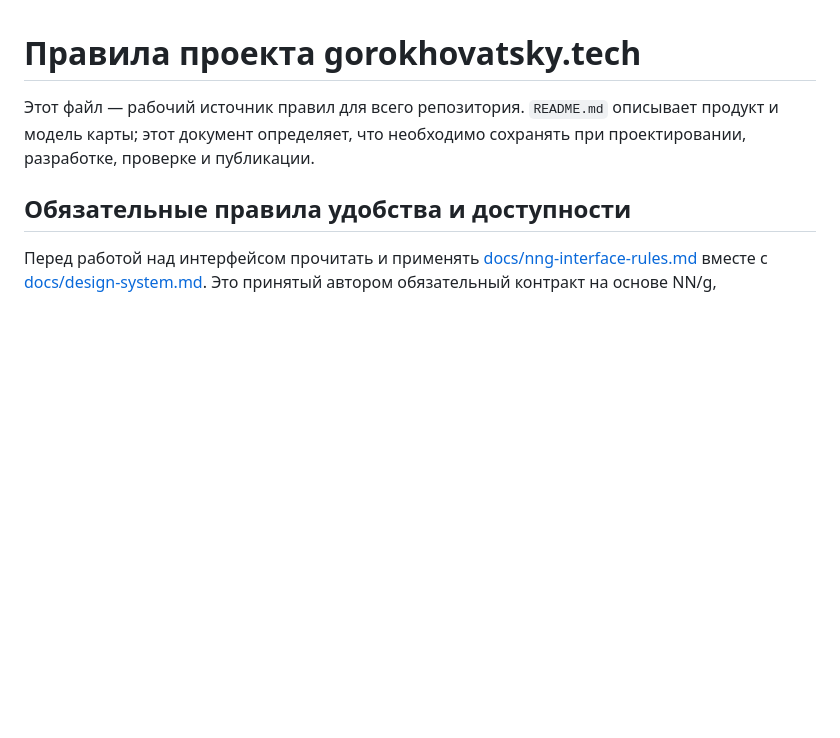
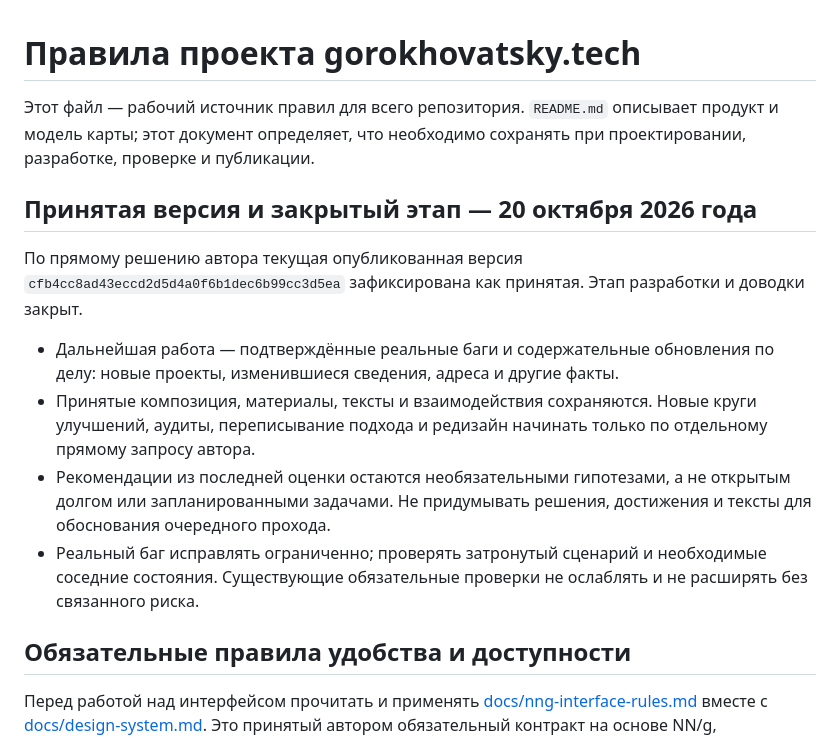
Before and after one commit to anton-gorokhovatsky/design, a Markdown page: AGENTS.md, the part around the change. GitHub-like rendering; blank space fills up the shorter version.

Commit message:
docs: close accepted site refinement stage

```diff
--- a/AGENTS.md
+++ b/AGENTS.md
@@ -3,6 +3,24 @@
 Этот файл — рабочий источник правил для всего репозитория. `README.md`
 описывает продукт и модель карты; этот документ определяет, что необходимо
 сохранять при проектировании, разработке, проверке и публикации.
+
+## Принятая версия и закрытый этап — 20 октября 2026 года
+
+По прямому решению автора текущая опубликованная версия
+`cfb4cc8ad43eccd2d5d4a0f6b1dec6b99cc3d5ea` зафиксирована как принятая.
+Этап разработки и доводки закрыт.
+
+- Дальнейшая работа — подтверждённые реальные баги и содержательные обновления
+  по делу: новые проекты, изменившиеся сведения, адреса и другие факты.
+- Принятые композиция, материалы, тексты и взаимодействия сохраняются.
+  Новые круги улучшений, аудиты, переписывание подхода и редизайн начинать
+  только по отдельному прямому запросу автора.
+- Рекомендации из последней оценки остаются необязательными гипотезами,
+  а не открытым долгом или запланированными задачами. Не придумывать решения,
+  достижения и тексты для обоснования очередного прохода.
+- Реальный баг исправлять ограниченно; проверять затронутый сценарий и
+  необходимые соседние состояния. Существующие обязательные проверки
+  не ослаблять и не расширять без связанного риска.
 
 ## Обязательные правила удобства и доступности
 
```
